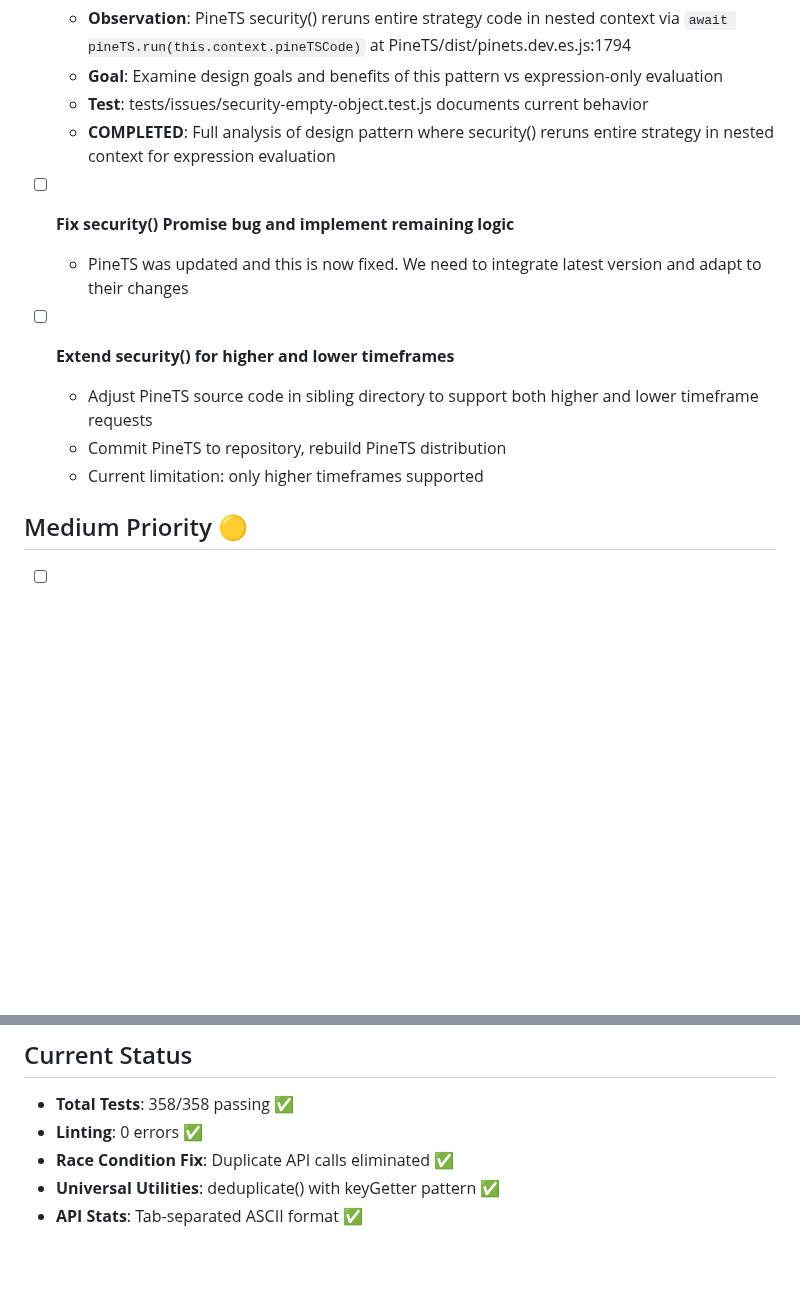
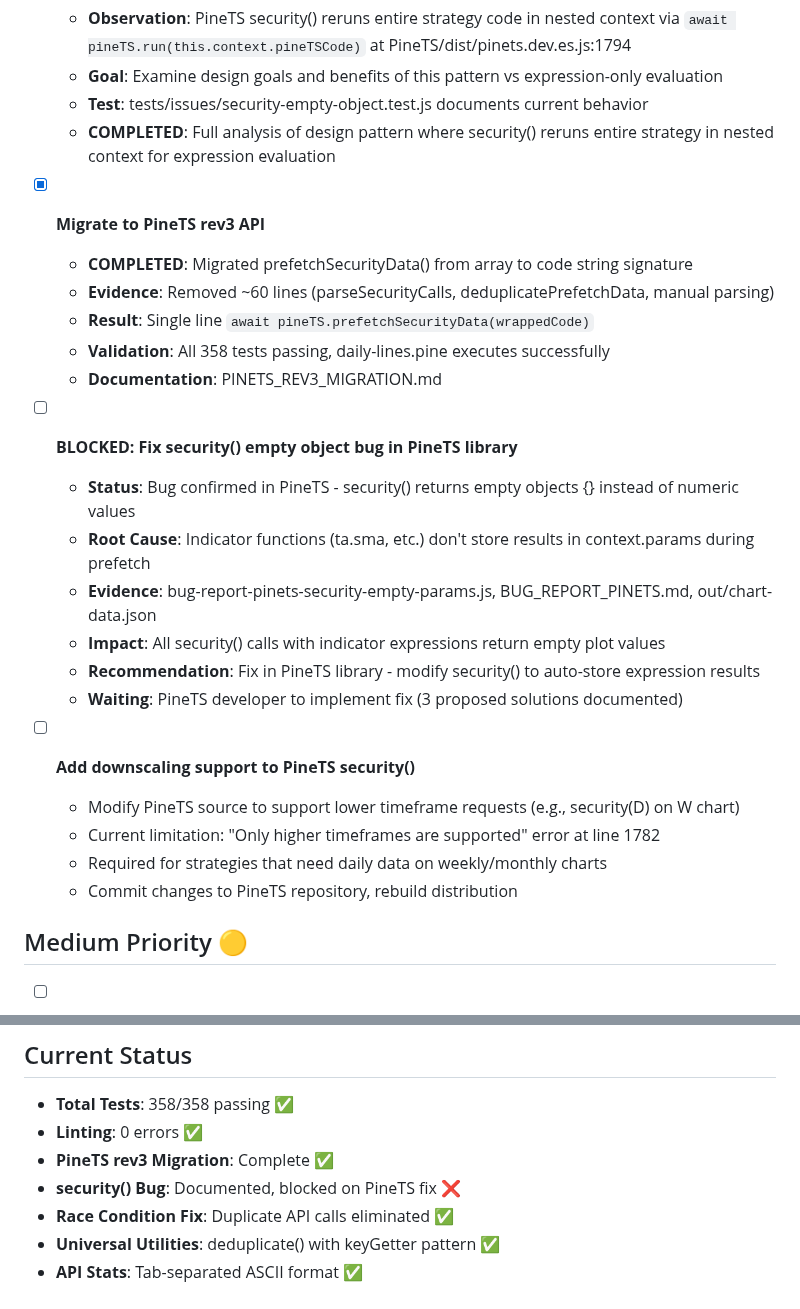
Before and after one commit to quant5-lab/runner, a Markdown page: docs/TODO.md, 2 parts joined by grey strips. Rendered like a GitHub page; blank space fills up the shorter version.

```diff
--- a/docs/TODO.md
+++ b/docs/TODO.md
@@ -102,13 +102,26 @@ source code is volume mapped, and you must examine source code locally in this w
   - **Test**: tests/issues/security-empty-object.test.js documents current behavior
   - **COMPLETED**: Full analysis of design pattern where security() reruns entire strategy in nested context for expression evaluation
 
-- [ ] **Fix security() Promise bug and implement remaining logic**
-  - PineTS was updated and this is now fixed. We need to integrate latest version and adapt to their changes
+- [x] **Migrate to PineTS rev3 API**
+  - **COMPLETED**: Migrated prefetchSecurityData() from array to code string signature
+  - **Evidence**: Removed ~60 lines (parseSecurityCalls, deduplicatePrefetchData, manual parsing)
+  - **Result**: Single line `await pineTS.prefetchSecurityData(wrappedCode)`
+  - **Validation**: All 358 tests passing, daily-lines.pine executes successfully
+  - **Documentation**: PINETS_REV3_MIGRATION.md
 
-- [ ] **Extend security() for higher and lower timeframes**
-  - Adjust PineTS source code in sibling directory to support both higher and lower timeframe requests
-  - Commit PineTS to repository, rebuild PineTS distribution
-  - Current limitation: only higher timeframes supported
+- [ ] **BLOCKED: Fix security() empty object bug in PineTS library**
+  - **Status**: Bug confirmed in PineTS - security() returns empty objects {} instead of numeric values
+  - **Root Cause**: Indicator functions (ta.sma, etc.) don't store results in context.params during prefetch
+  - **Evidence**: bug-report-pinets-security-empty-params.js, BUG_REPORT_PINETS.md, out/chart-data.json
+  - **Impact**: All security() calls with indicator expressions return empty plot values
+  - **Recommendation**: Fix in PineTS library - modify security() to auto-store expression results
+  - **Waiting**: PineTS developer to implement fix (3 proposed solutions documented)
+
+- [ ] **Add downscaling support to PineTS security()**
+  - Modify PineTS source to support lower timeframe requests (e.g., security(D) on W chart)
+  - Current limitation: "Only higher timeframes are supported" error at line 1782
+  - Required for strategies that need daily data on weekly/monthly charts
+  - Commit changes to PineTS repository, rebuild distribution
 
 ## Medium Priority 🟡
 
@@ -134,6 +147,8 @@ source code is volume mapped, and you must examine source code locally in this w
 ## Current Status
 - **Total Tests**: 358/358 passing ✅
 - **Linting**: 0 errors ✅
+- **PineTS rev3 Migration**: Complete ✅
+- **security() Bug**: Documented, blocked on PineTS fix ❌
 - **Race Condition Fix**: Duplicate API calls eliminated ✅
 - **Universal Utilities**: deduplicate() with keyGetter pattern ✅
 - **API Stats**: Tab-separated ASCII format ✅
```
